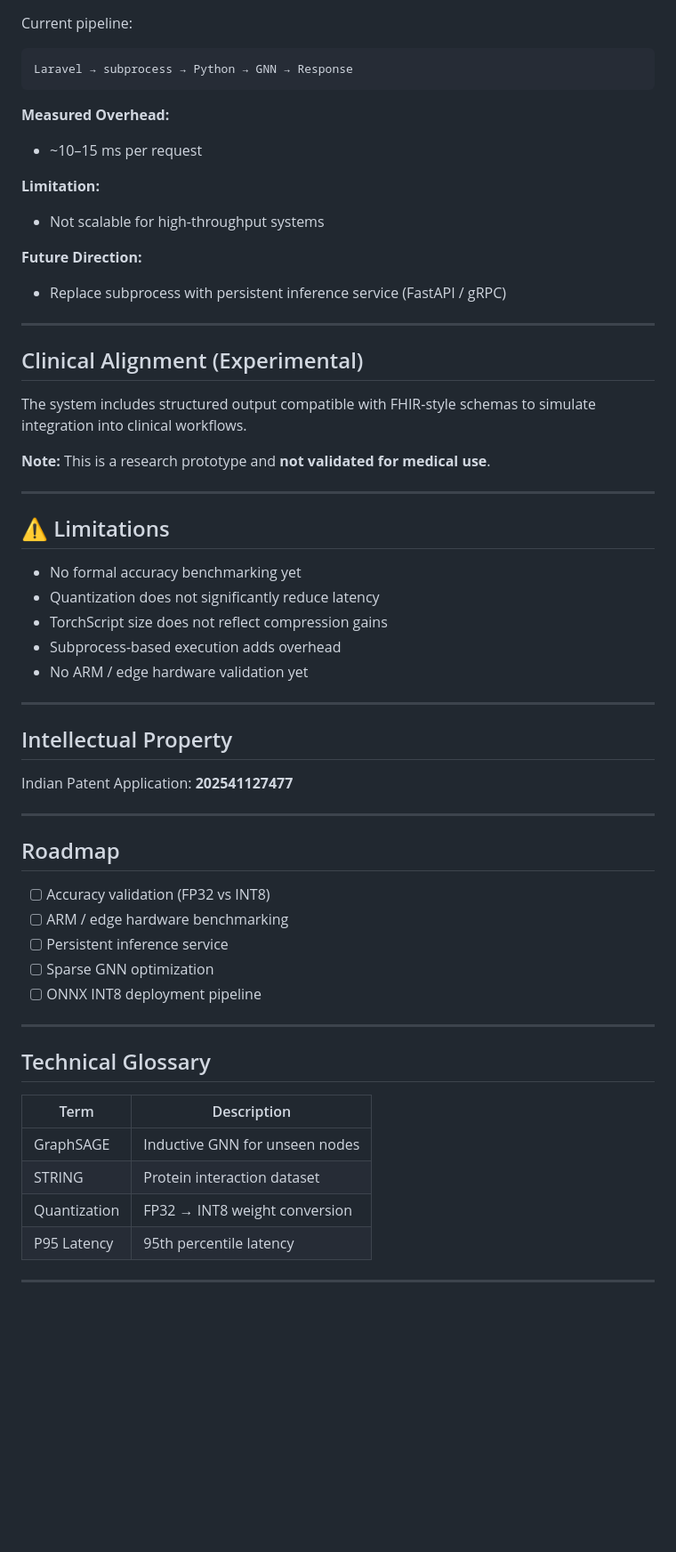
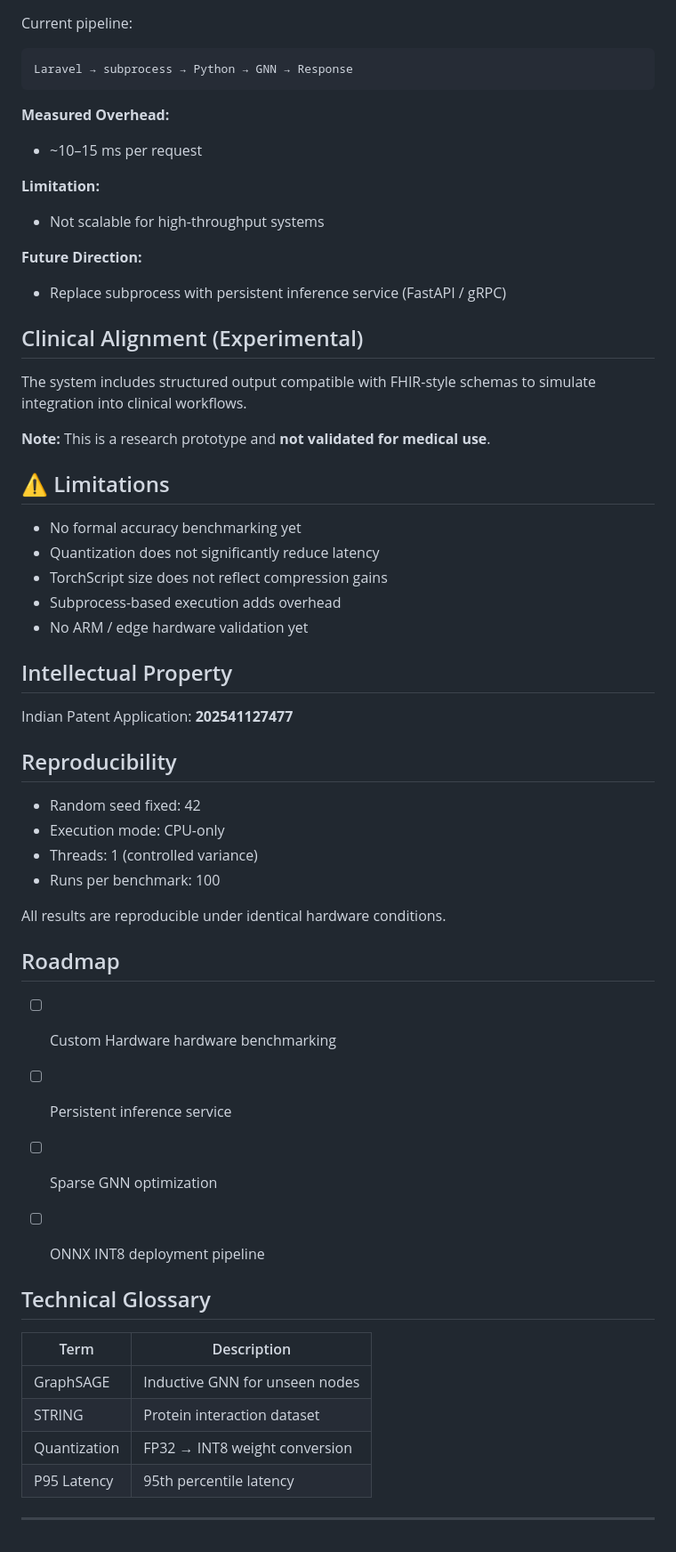
Before and after one commit to swapins/BioGraph-Edge-Quantizer, a Markdown page: README.md, the part around one of its changes. Shown at 89% size. GitHub-like rendering; blank space fills up the shorter version.

````diff
--- a/README.md
+++ b/README.md
@@ -145,7 +177,7 @@ This implementation uses **manual INT8 weight packing**:
 
 Current pipeline:
 
-```
+```bash
 Laravel → subprocess → Python → GNN → Response
 ```
 
@@ -161,7 +193,7 @@ Laravel → subprocess → Python → GNN → Response
 
 * Replace subprocess with persistent inference service (FastAPI / gRPC)
 
----
+
 
 ## Clinical Alignment (Experimental)
 
@@ -171,7 +203,7 @@ to simulate integration into clinical workflows.
 **Note:**
 This is a research prototype and **not validated for medical use**.
 
----
+
 
 ## ⚠️ Limitations
 
@@ -181,23 +213,29 @@ This is a research prototype and **not validated for medical use**.
 * Subprocess-based execution adds overhead
 * No ARM / edge hardware validation yet
 
----
+
 
 ## Intellectual Property
 
 Indian Patent Application: **202541127477**
 
----
+
+## Reproducibility
+
+- Random seed fixed: 42
+- Execution mode: CPU-only
+- Threads: 1 (controlled variance)
+- Runs per benchmark: 100
+
+All results are reproducible under identical hardware conditions.
 
 ## Roadmap
 
-* [ ] Accuracy validation (FP32 vs INT8)
-* [ ] ARM / edge hardware benchmarking
+* [ ] Custom Hardware hardware benchmarking
 * [ ] Persistent inference service
 * [ ] Sparse GNN optimization
 * [ ] ONNX INT8 deployment pipeline
 
----
 
 ## Technical Glossary
 
@@ -208,4 +246,4 @@ Indian Patent Application: **202541127477**
 | Quantization | FP32 → INT8 weight conversion  |
 | P95 Latency  | 95th percentile latency        |
 
----
+___
````
Also changed, not shown: other parts of README.md (+61 -29 lines).
